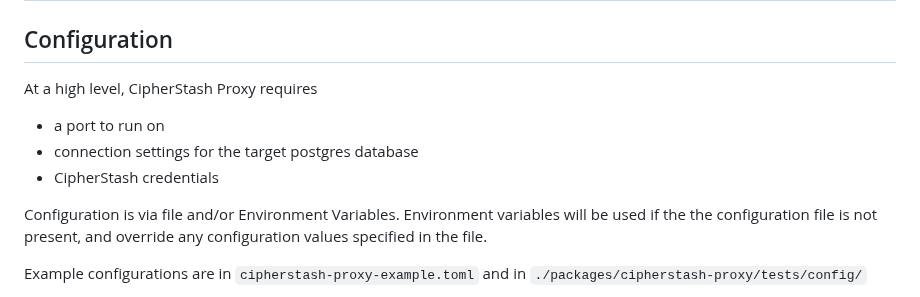
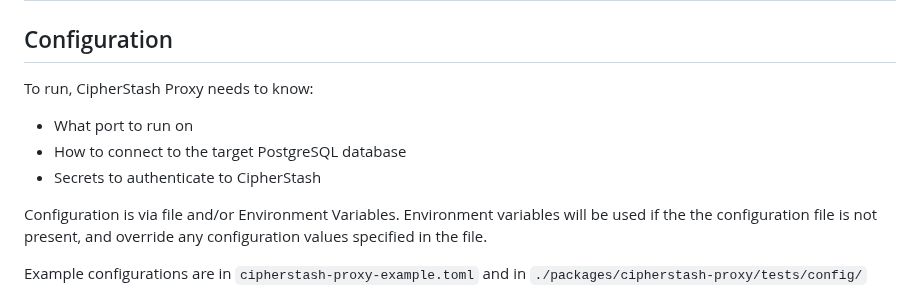
Before and after one commit to cipherstash/proxy, a Markdown page: README.md, the part around the change. GitHub-like rendering.

Commit message:
Simplify the wording

```diff
--- a/README.md
+++ b/README.md
@@ -11,11 +11,11 @@ Behind the scenes, it uses the [Encrypt Query Language](https://github.com/ciphe
 
 ## Configuration
 
-At a high level, CipherStash Proxy requires
+To run, CipherStash Proxy needs to know:
 
-- a port to run on
-- connection settings for the target postgres database
-- CipherStash credentials
+- What port to run on
+- How to connect to the target PostgreSQL database
+- Secrets to authenticate to CipherStash
 
 Configuration is via file and/or Environment Variables.
 Environment variables will be used if the the configuration file is not present, and override any configuration values specified in the file.
```
